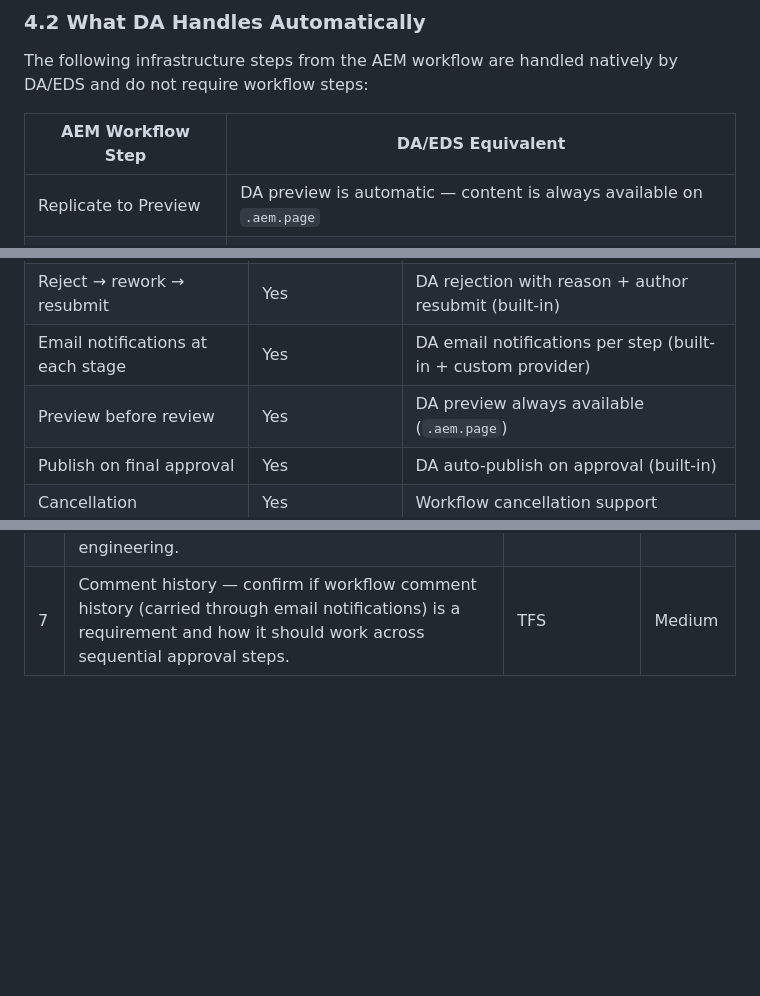
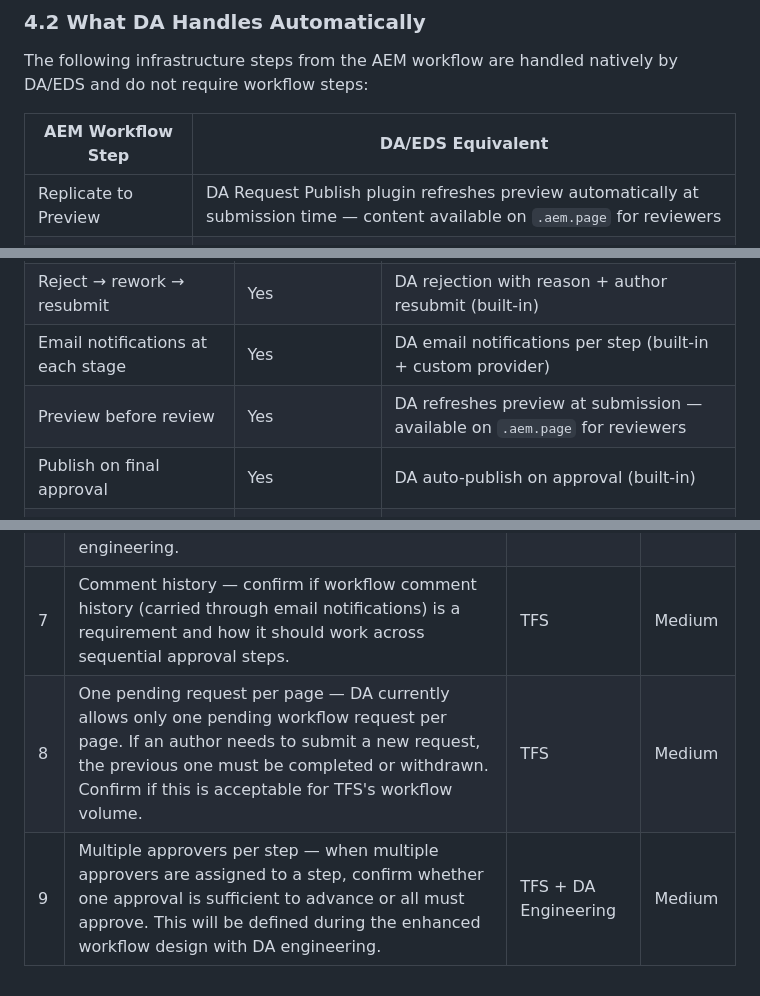
Before and after one commit to dbaijal/dapoc, a Markdown page: docs/SDD/Workflows-DA-SDD.md, 3 parts joined by grey strips. Drawn GitHub-style; blank space fills up the shorter version.

Commit message:
Update 1 file
Automated migration updates generated by Experience Modernization Agent.

Changed files (1):
- docs/SDD/Workflows-DA-SDD.md

```diff
--- a/docs/SDD/Workflows-DA-SDD.md
+++ b/docs/SDD/Workflows-DA-SDD.md
@@ -168,7 +168,7 @@ The following infrastructure steps from the AEM workflow are handled natively by
 
 | AEM Workflow Step | DA/EDS Equivalent |
 |---|---|
-| Replicate to Preview | DA preview is automatic — content is always available on `.aem.page` |
+| Replicate to Preview | DA Request Publish plugin refreshes preview automatically at submission time — content available on `.aem.page` for reviewers |
 | Cache Flush Preview | Not needed — EDS CDN handles invalidation |
 | Replicate to Production | Publish action triggers EDS CDN delivery |
 | Cache Flush Production | Not needed — EDS CDN handles invalidation |
@@ -184,7 +184,7 @@ This is why a 43-step AEM workflow becomes a 3-step DA workflow — the business
 | Sequential multi-stage approval | Yes | Enhanced DA Request Publish with sequential steps |
 | Reject → rework → resubmit | Yes | DA rejection with reason + author resubmit (built-in) |
 | Email notifications at each stage | Yes | DA email notifications per step (built-in + custom provider) |
-| Preview before review | Yes | DA preview always available (`.aem.page`) |
+| Preview before review | Yes | DA refreshes preview at submission — available on `.aem.page` for reviewers |
 | Publish on final approval | Yes | DA auto-publish on approval (built-in) |
 | Cancellation | Yes | Workflow cancellation support |
 | Path-based reviewer assignment | Yes | DA path-based approval routing (built-in) |
@@ -262,3 +262,5 @@ The DA documentation provides the exact payload format specification that the em
 | 5 | Email API — confirm TFS can provide a publicly accessible email endpoint with the required JSON payload format. Confirm API key authentication is acceptable. | TFS IT | High |
 | 6 | Notification requirements beyond email — if TFS needs Slack, Teams, or other notification channels, this must be discussed separately with DA engineering. | TFS | Low |
 | 7 | Comment history — confirm if workflow comment history (carried through email notifications) is a requirement and how it should work across sequential approval steps. | TFS | Medium |
+| 8 | One pending request per page — DA currently allows only one pending workflow request per page. If an author needs to submit a new request, the previous one must be completed or withdrawn. Confirm if this is acceptable for TFS's workflow volume. | TFS | Medium |
+| 9 | Multiple approvers per step — when multiple approvers are assigned to a step, confirm whether one approval is sufficient to advance or all must approve. This will be defined during the enhanced workflow design with DA engineering. | TFS + DA Engineering | Medium |
```
